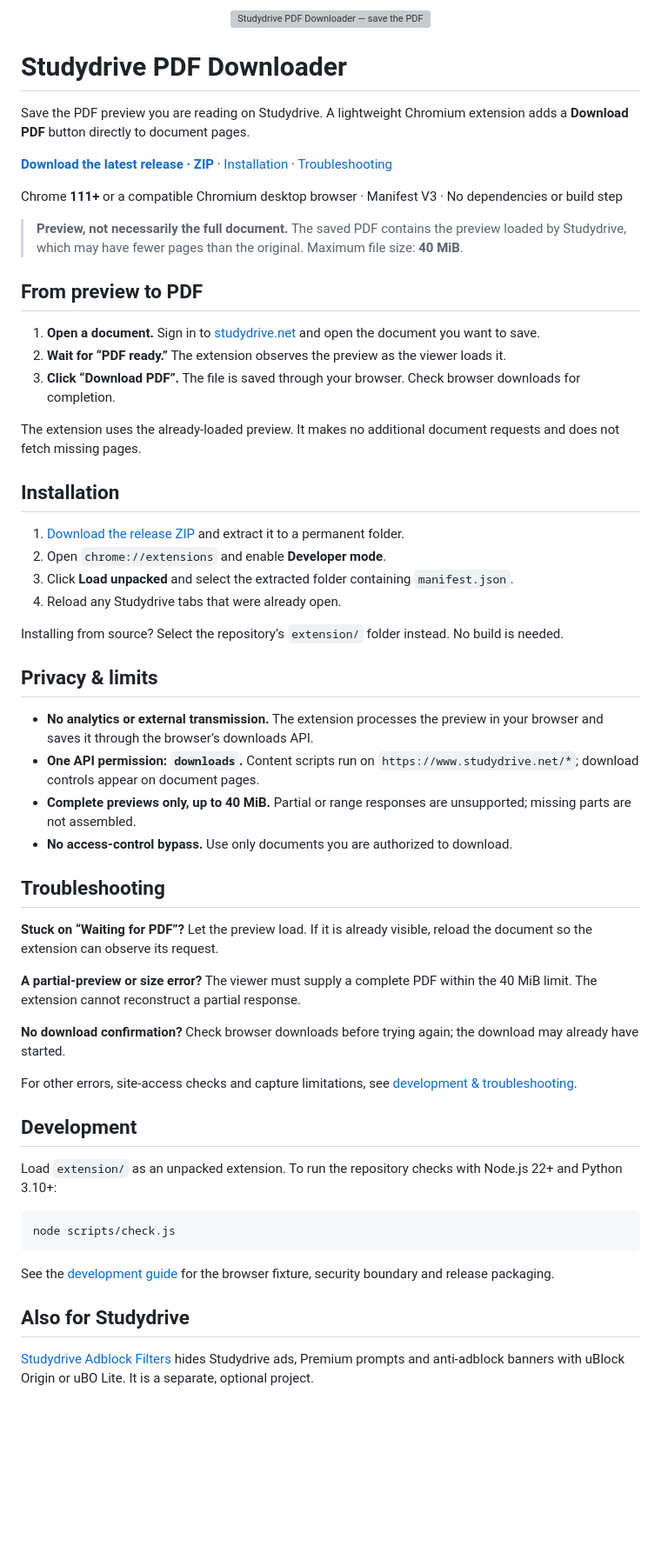
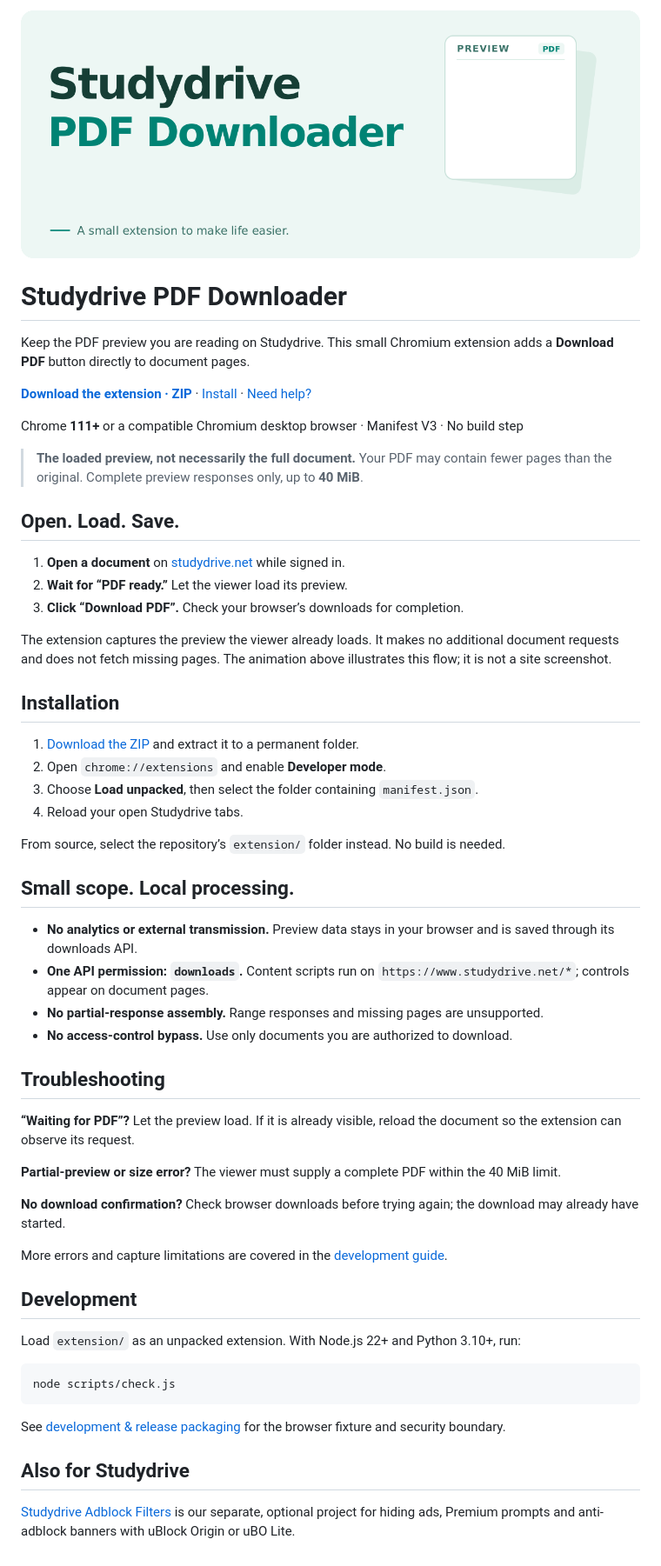
Before and after one commit to Skriipt/studydrive-pdfdownloader, a Markdown page: README.md, the part around the change. Shown: that part at 87% size. GitHub-like rendering; pictures changed too: assets/readme/hero-motion.gif (added); blank space fills up the shorter version; grey boxes are pictures that could not be loaded.

Commit message:
docs: refresh README with an animated preview hero (#5)

````diff
--- a/README.md
+++ b/README.md
@@ -1,61 +1,61 @@
 <p align="center">
-  <img src="assets/readme/hero.svg" width="100%" alt="Studydrive PDF Downloader — save the PDF preview already loaded in your browser. Illustration of the Download PDF control.">
+  <img src="assets/readme/hero-motion.gif" width="100%" alt="Studydrive PDF Downloader — a small extension to make life easier. Illustration: preview content appears, followed by the Download PDF button and PDF ready status.">
 </p>
 
 # Studydrive PDF Downloader
 
-Save the PDF preview you are reading on Studydrive. A lightweight Chromium extension adds a **Download PDF** button directly to document pages.
+Keep the PDF preview you are reading on Studydrive. This small Chromium extension adds a **Download PDF** button directly to document pages.
 
-**[Download the latest release · ZIP](https://github.com/Skriipt/studydrive-pdfdownloader/releases/latest/download/studydrive-pdfdownloader.zip)** · [Installation](#installation) · [Troubleshooting](#troubleshooting)
+**[Download the extension · ZIP](https://github.com/Skriipt/studydrive-pdfdownloader/releases/latest/download/studydrive-pdfdownloader.zip)** · [Install](#installation) · [Need help?](#troubleshooting)
 
-Chrome **111+** or a compatible Chromium desktop browser · Manifest V3 · No dependencies or build step
+Chrome **111+** or a compatible Chromium desktop browser · Manifest V3 · No build step
 
-> **Preview, not necessarily the full document.** The saved PDF contains the preview loaded by Studydrive, which may have fewer pages than the original. Maximum file size: **40 MiB**.
+> **The loaded preview, not necessarily the full document.** Your PDF may contain fewer pages than the original. Complete preview responses only, up to **40 MiB**.
 
-## From preview to PDF
+## Open. Load. Save.
 
-1. **Open a document.** Sign in to [studydrive.net](https://www.studydrive.net) and open the document you want to save.
-2. **Wait for “PDF ready.”** The extension observes the preview as the viewer loads it.
-3. **Click “Download PDF”.** The file is saved through your browser. Check browser downloads for completion.
+1. **Open a document** on [studydrive.net](https://www.studydrive.net) while signed in.
+2. **Wait for “PDF ready.”** Let the viewer load its preview.
+3. **Click “Download PDF”.** Check your browser’s downloads for completion.
 
-The extension uses the already-loaded preview. It makes no additional document requests and does not fetch missing pages.
+The extension captures the preview the viewer already loads. It makes no additional document requests and does not fetch missing pages. The animation above illustrates this flow; it is not a site screenshot.
 
 ## Installation
 
-1. [Download the release ZIP](https://github.com/Skriipt/studydrive-pdfdownloader/releases/latest/download/studydrive-pdfdownloader.zip) and extract it to a permanent folder.
+1. [Download the ZIP](https://github.com/Skriipt/studydrive-pdfdownloader/releases/latest/download/studydrive-pdfdownloader.zip) and extract it to a permanent folder.
 2. Open `chrome://extensions` and enable **Developer mode**.
-3. Click **Load unpacked** and select the extracted folder containing `manifest.json`.
-4. Reload any Studydrive tabs that were already open.
+3. Choose **Load unpacked**, then select the folder containing `manifest.json`.
+4. Reload your open Studydrive tabs.
 
-Installing from source? Select the repository’s `extension/` folder instead. No build is needed.
+From source, select the repository’s `extension/` folder instead. No build is needed.
 
-## Privacy & limits
+## Small scope. Local processing.
 
-- **No analytics or external transmission.** The extension processes the preview in your browser and saves it through the browser’s downloads API.
-- **One API permission: `downloads`.** Content scripts run on `https://www.studydrive.net/*`; download controls appear on document pages.
-- **Complete previews only, up to 40 MiB.** Partial or range responses are unsupported; missing parts are not assembled.
+- **No analytics or external transmission.** Preview data stays in your browser and is saved through its downloads API.
+- **One API permission: `downloads`.** Content scripts run on `https://www.studydrive.net/*`; controls appear on document pages.
+- **No partial-response assembly.** Range responses and missing pages are unsupported.
 - **No access-control bypass.** Use only documents you are authorized to download.
 
 ## Troubleshooting
 
-**Stuck on “Waiting for PDF”?** Let the preview load. If it is already visible, reload the document so the extension can observe its request.
+**“Waiting for PDF”?** Let the preview load. If it is already visible, reload the document so the extension can observe its request.
 
-**A partial-preview or size error?** The viewer must supply a complete PDF within the 40 MiB limit. The extension cannot reconstruct a partial response.
+**Partial-preview or size error?** The viewer must supply a complete PDF within the 40 MiB limit.
 
 **No download confirmation?** Check browser downloads before trying again; the download may already have started.
 
-For other errors, site-access checks and capture limitations, see [development & troubleshooting](docs/DEVELOPMENT.md).
+More errors and capture limitations are covered in the [development guide](docs/DEVELOPMENT.md).
 
 ## Development
 
-Load `extension/` as an unpacked extension. To run the repository checks with Node.js 22+ and Python 3.10+:
+Load `extension/` as an unpacked extension. With Node.js 22+ and Python 3.10+, run:
 
 ```bash
 node scripts/check.js
 ```
 
-See the [development guide](docs/DEVELOPMENT.md) for the browser fixture, security boundary and release packaging.
+See [development & release packaging](docs/DEVELOPMENT.md) for the browser fixture and security boundary.
 
 ## Also for Studydrive
 
-[Studydrive Adblock Filters](https://github.com/Skriipt/studydrive-adblock-filters) hides Studydrive ads, Premium prompts and anti-adblock banners with uBlock Origin or uBO Lite. It is a separate, optional project.
+[Studydrive Adblock Filters](https://github.com/Skriipt/studydrive-adblock-filters) is our separate, optional project for hiding ads, Premium prompts and anti-adblock banners with uBlock Origin or uBO Lite.
````
Also changed, not shown: 2 other files.
